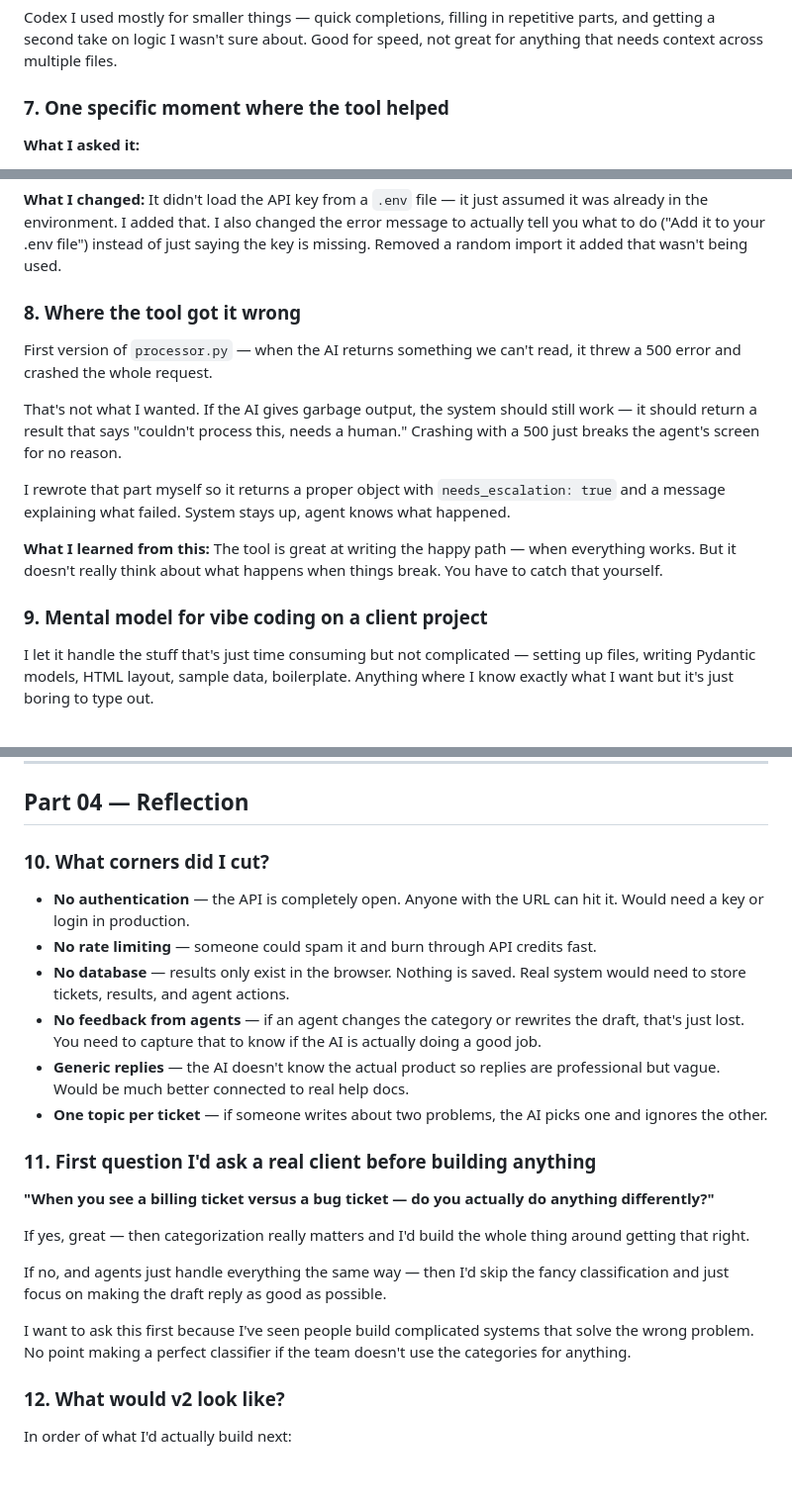
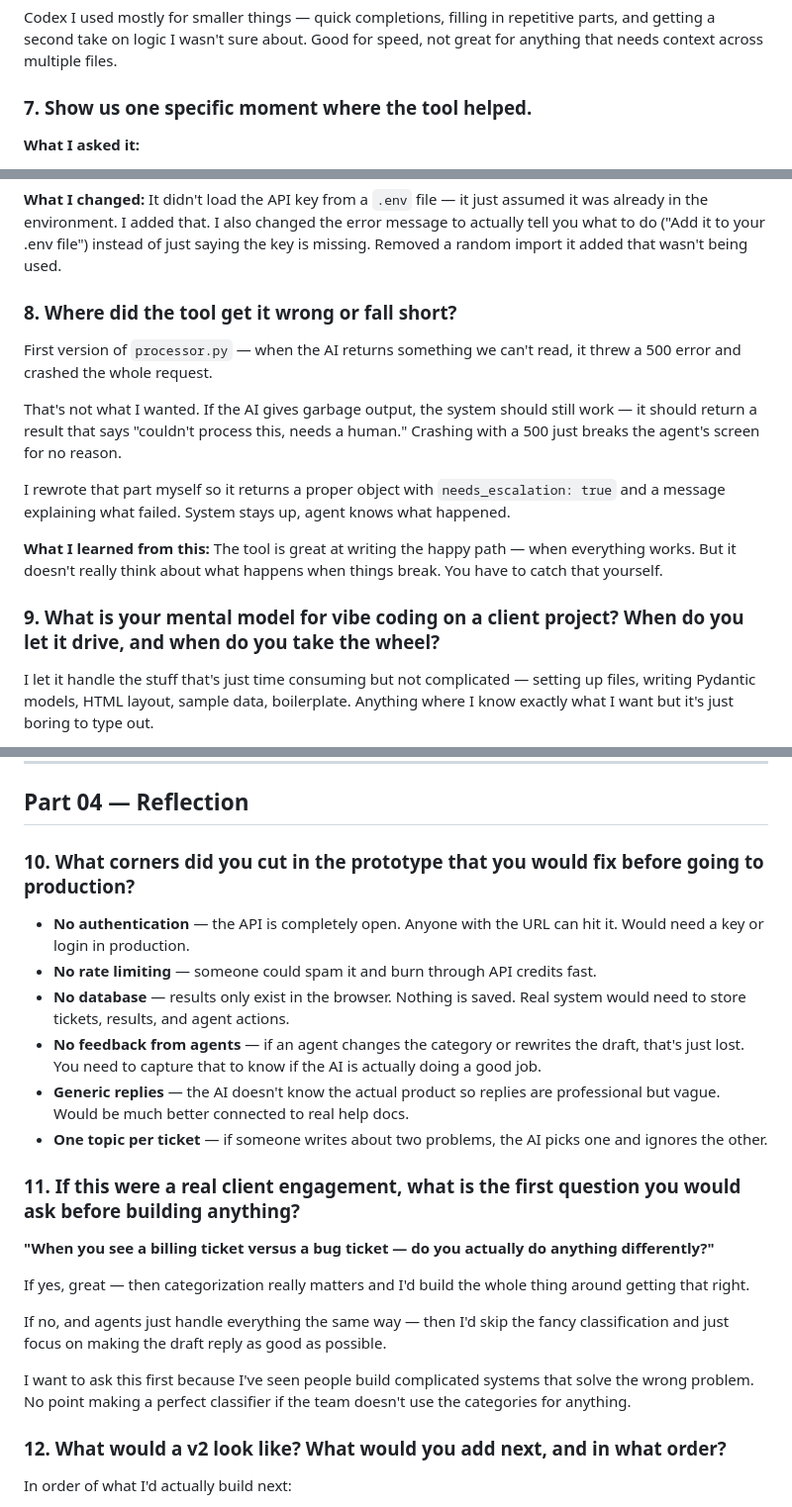
Before and after one commit to jaypandya1893/Support-Ticket-Triage, a Markdown page: REFLECTION.md, 3 parts joined by grey strips. Shown at 99% size. Drawn GitHub-style; blank space fills up the shorter version.

Commit message:
use exact question wording from assignment PDF

```diff
--- a/REFLECTION.md
+++ b/REFLECTION.md
@@ -12,7 +12,7 @@ Claude Code runs inside VS Code and understands the whole project. I could say "
 
 Codex I used mostly for smaller things — quick completions, filling in repetitive parts, and getting a second take on logic I wasn't sure about. Good for speed, not great for anything that needs context across multiple files.
 
-### 7. One specific moment where the tool helped
+### 7. Show us one specific moment where the tool helped.
 
 **What I asked it:**
 
@@ -26,7 +26,7 @@ It built the full `main.py` — and it already had the three types of error hand
 
 **What I changed:** It didn't load the API key from a `.env` file — it just assumed it was already in the environment. I added that. I also changed the error message to actually tell you what to do ("Add it to your .env file") instead of just saying the key is missing. Removed a random import it added that wasn't being used.
 
-### 8. Where the tool got it wrong
+### 8. Where did the tool get it wrong or fall short?
 
 First version of `processor.py` — when the AI returns something we can't read, it threw a 500 error and crashed the whole request.
 
@@ -36,7 +36,7 @@ I rewrote that part myself so it returns a proper object with `needs_escalation:
 
 **What I learned from this:** The tool is great at writing the happy path — when everything works. But it doesn't really think about what happens when things break. You have to catch that yourself.
 
-### 9. Mental model for vibe coding on a client project
+### 9. What is your mental model for vibe coding on a client project? When do you let it drive, and when do you take the wheel?
 
 I let it handle the stuff that's just time consuming but not complicated — setting up files, writing Pydantic models, HTML layout, sample data, boilerplate. Anything where I know exactly what I want but it's just boring to type out.
 
@@ -48,7 +48,7 @@ My personal rule: if I can't read what it wrote and explain it myself, I don't k
 
 ## Part 04 — Reflection
 
-### 10. What corners did I cut?
+### 10. What corners did you cut in the prototype that you would fix before going to production?
 
 - **No authentication** — the API is completely open. Anyone with the URL can hit it. Would need a key or login in production.
 - **No rate limiting** — someone could spam it and burn through API credits fast.
@@ -57,7 +57,7 @@ My personal rule: if I can't read what it wrote and explain it myself, I don't k
 - **Generic replies** — the AI doesn't know the actual product so replies are professional but vague. Would be much better connected to real help docs.
 - **One topic per ticket** — if someone writes about two problems, the AI picks one and ignores the other.
 
-### 11. First question I'd ask a real client before building anything
+### 11. If this were a real client engagement, what is the first question you would ask before building anything?
 
 **"When you see a billing ticket versus a bug ticket — do you actually do anything differently?"**
 
@@ -67,7 +67,7 @@ If no, and agents just handle everything the same way — then I'd skip the fanc
 
 I want to ask this first because I've seen people build complicated systems that solve the wrong problem. No point making a perfect classifier if the team doesn't use the categories for anything.
 
-### 12. What would v2 look like?
+### 12. What would a v2 look like? What would you add next, and in what order?
 
 In order of what I'd actually build next:
 
```
Also changed, not shown: README.md (+4 -4 lines).
